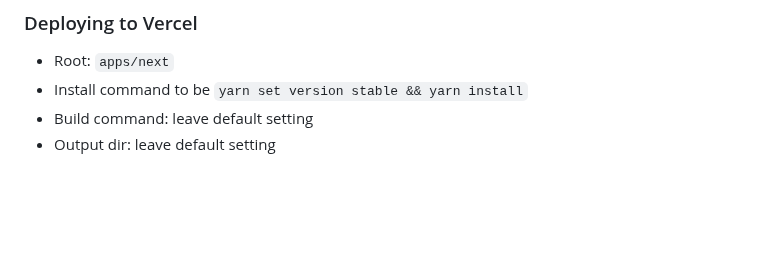
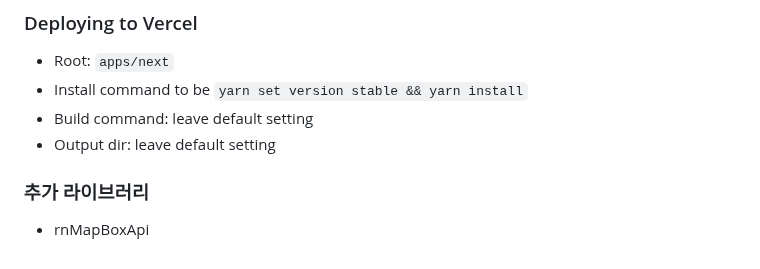
Before and after one commit to hyeon3051/mappingit_01, a Markdown page: README.md, the part around the change. GitHub-like rendering; blank space fills up the shorter version.

```diff
--- a/README.md
+++ b/README.md
@@ -102,3 +102,6 @@ You may potentially want to have the native module transpiled for the next app.
 - Install command to be `yarn set version stable && yarn install`
 - Build command: leave default setting
 - Output dir: leave default setting
+
+### 추가 라이브러리
+- rnMapBoxApi
```
